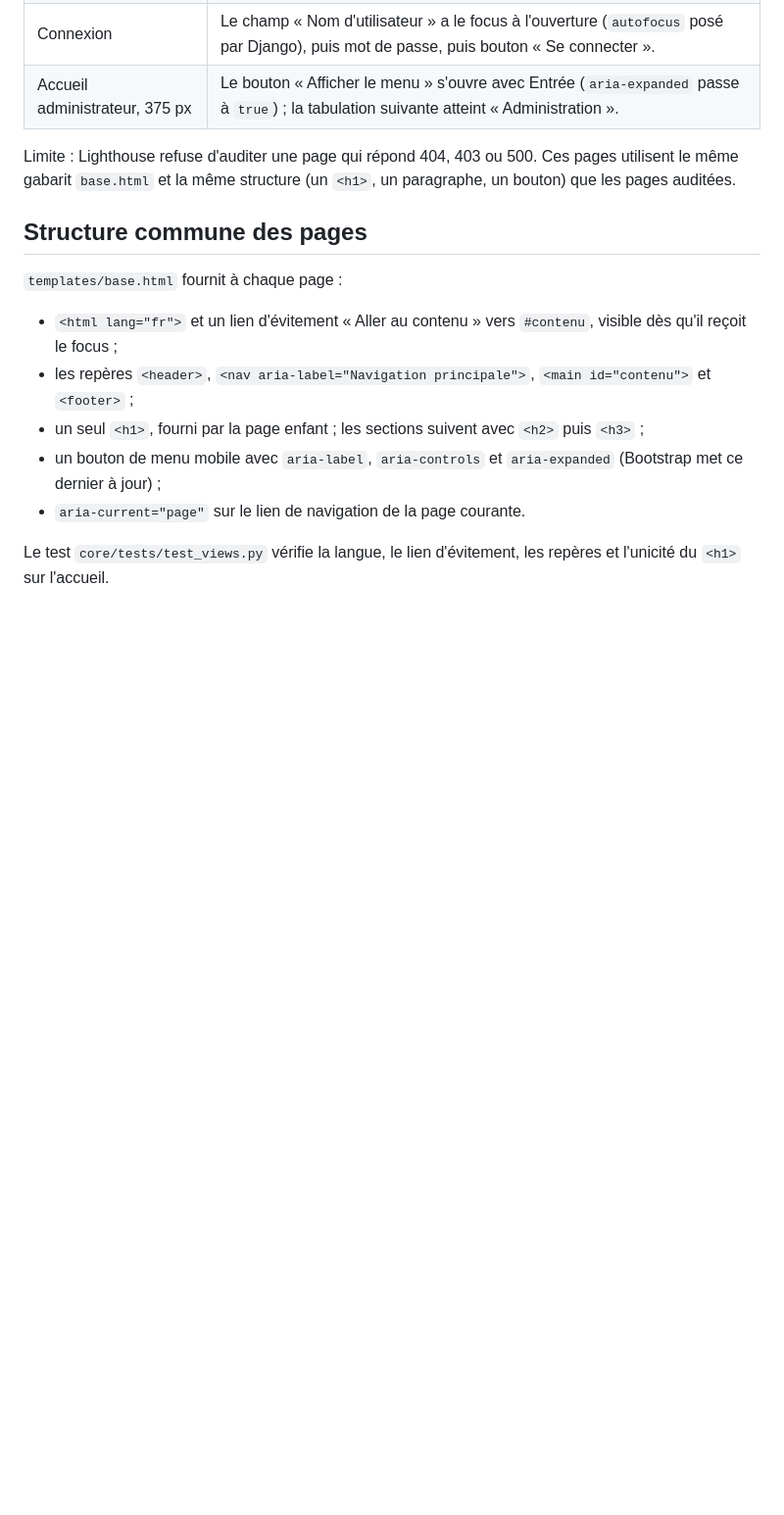
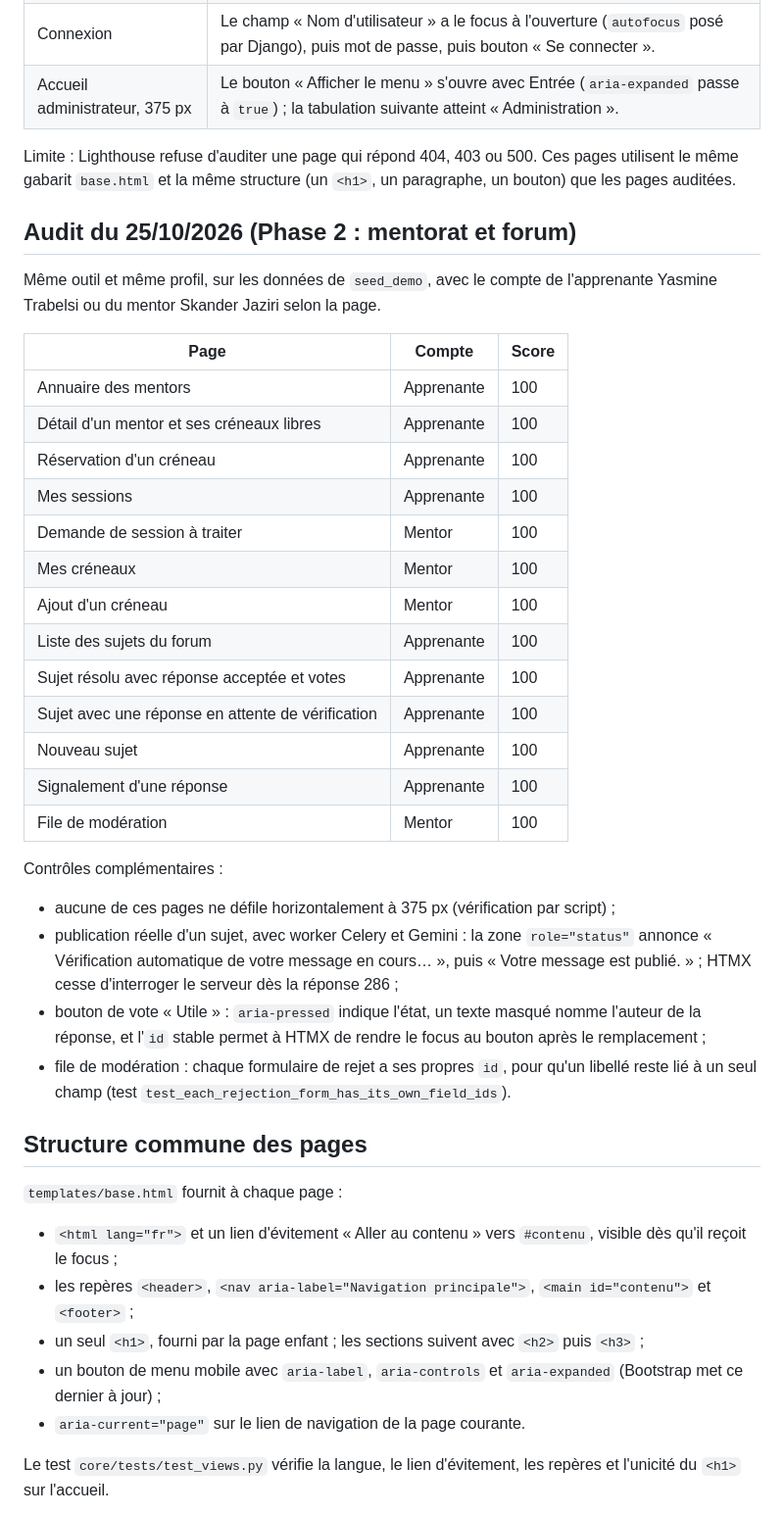
Before and after one commit to waeldaagi/Skill-Forge-Legends, a Markdown page: docs/accessibilite.md, the part around one of its changes. Shown at 98% size. Rendered like a GitHub page; blank space fills up the shorter version.

Commit message:
docs: ajoute l'audit d'accessibilité du mentorat et du forum
13 pages à 100/100 sur Lighthouse, aucune ne défile à 375 px. Statut IA
annoncé en direct, vote HTMX qui garde le focus, contrastes des statuts
de modération.

```diff
--- a/docs/accessibilite.md
+++ b/docs/accessibilite.md
@@ -24,6 +24,33 @@ Lighthouse ne mesure pas le parcours au clavier. Il a donc été vérifié par u
 | Accueil administrateur, 375 px | Le bouton « Afficher le menu » s'ouvre avec Entrée (`aria-expanded` passe à `true`) ; la tabulation suivante atteint « Administration ». |
 
 Limite : Lighthouse refuse d'auditer une page qui répond 404, 403 ou 500. Ces pages utilisent le même gabarit `base.html` et la même structure (un `<h1>`, un paragraphe, un bouton) que les pages auditées.
+
+## Audit du 25/10/2026 (Phase 2 : mentorat et forum)
+
+Même outil et même profil, sur les données de `seed_demo`, avec le compte de l'apprenante Yasmine Trabelsi ou du mentor Skander Jaziri selon la page.
+
+| Page | Compte | Score |
+|---|---|---|
+| Annuaire des mentors | Apprenante | 100 |
+| Détail d'un mentor et ses créneaux libres | Apprenante | 100 |
+| Réservation d'un créneau | Apprenante | 100 |
+| Mes sessions | Apprenante | 100 |
+| Demande de session à traiter | Mentor | 100 |
+| Mes créneaux | Mentor | 100 |
+| Ajout d'un créneau | Mentor | 100 |
+| Liste des sujets du forum | Apprenante | 100 |
+| Sujet résolu avec réponse acceptée et votes | Apprenante | 100 |
+| Sujet avec une réponse en attente de vérification | Apprenante | 100 |
+| Nouveau sujet | Apprenante | 100 |
+| Signalement d'une réponse | Apprenante | 100 |
+| File de modération | Mentor | 100 |
+
+Contrôles complémentaires :
+
+- aucune de ces pages ne défile horizontalement à 375 px (vérification par script) ;
+- publication réelle d'un sujet, avec worker Celery et Gemini : la zone `role="status"` annonce « Vérification automatique de votre message en cours… », puis « Votre message est publié. » ; HTMX cesse d'interroger le serveur dès la réponse 286 ;
+- bouton de vote « Utile » : `aria-pressed` indique l'état, un texte masqué nomme l'auteur de la réponse, et l'`id` stable permet à HTMX de rendre le focus au bouton après le remplacement ;
+- file de modération : chaque formulaire de rejet a ses propres `id`, pour qu'un libellé reste lié à un seul champ (test `test_each_rejection_form_has_its_own_field_ids`).
 
 ## Structure commune des pages
 
```
Also changed, not shown: other parts of docs/accessibilite.md (+4 -0 lines).
